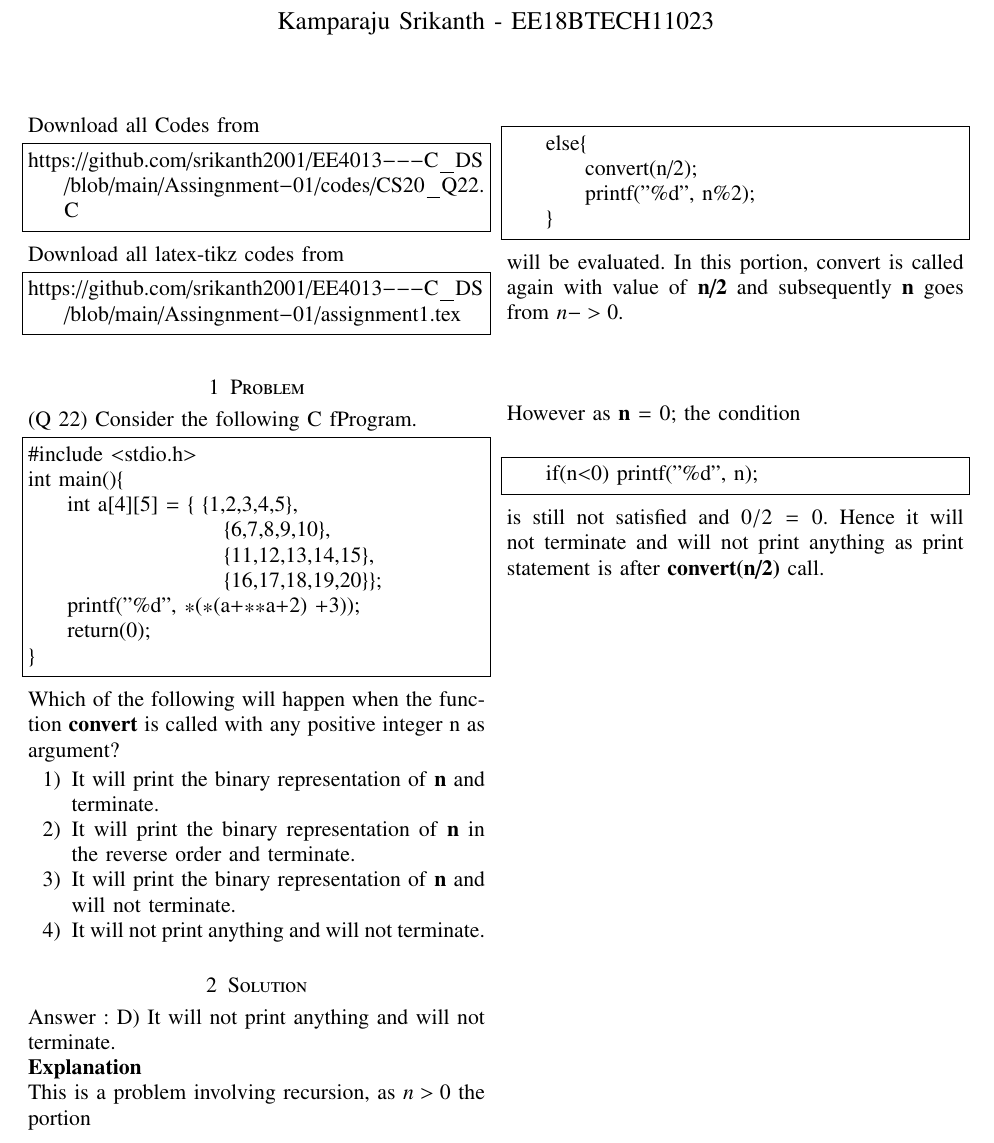
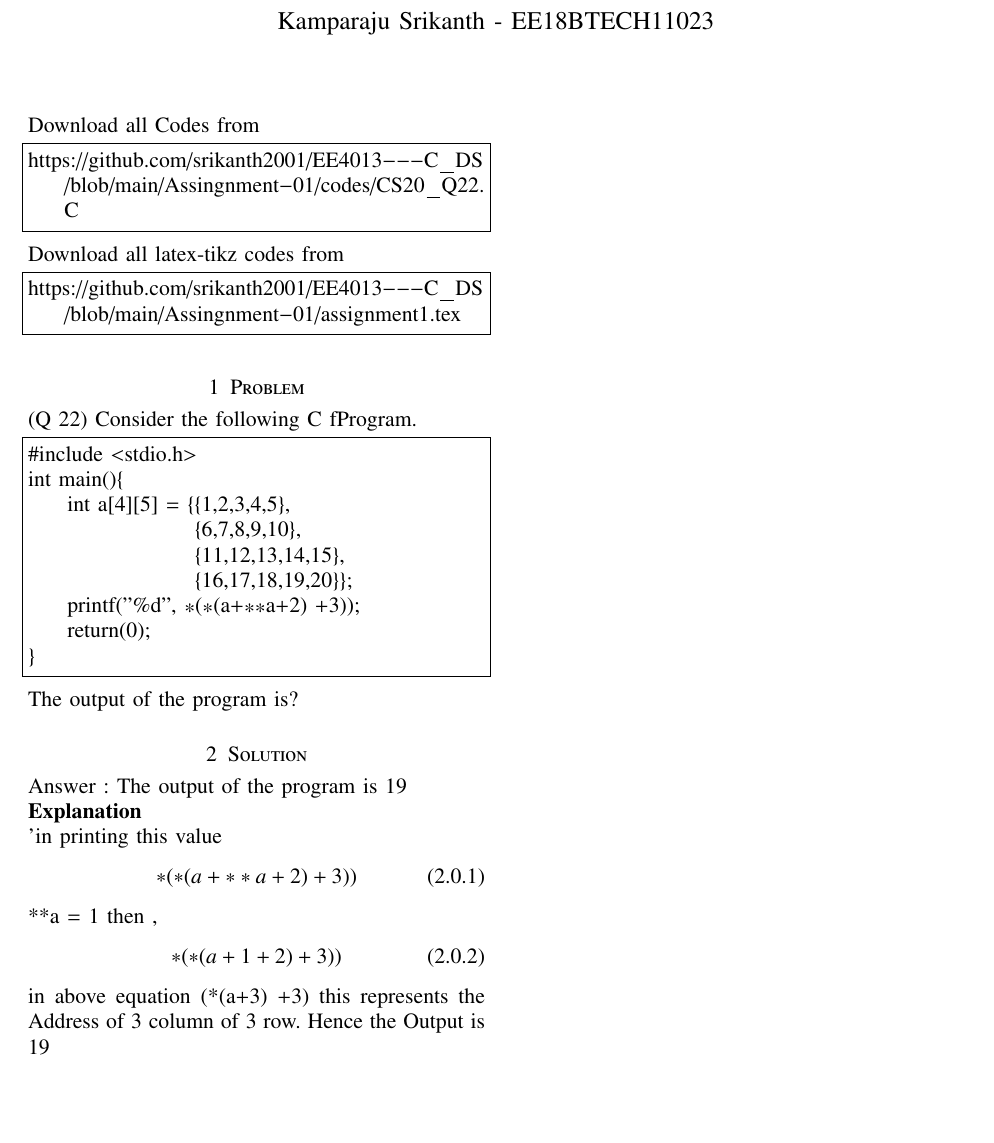
Before and after one commit to srikanth2001/EE4013---C_DS, a LaTeX problem sheet (Assingnment-01/assignment1.tex): part of the page, cut so that both start at the same text, the shorter picture padded with empty space. Compiled offline with pdfLaTeX.

Commit message:
Letex tex

```diff
--- a/Assingnment-01/assignment1.tex
+++ b/Assingnment-01/assignment1.tex
@@ -144,44 +144,29 @@ https://github.com/srikanth2001/EE4013---C_DS/blob/main/Assingnment-01/assignmen
 \begin{lstlisting}
 #include <stdio.h>
 int main(){
-    int a[4][5] = { {1,2,3,4,5},
-                    {6,7,8,9,10},
-                    {11,12,13,14,15},
-                    {16,17,18,19,20}};
+    int a[4][5] = {{1,2,3,4,5},
+                 {6,7,8,9,10},
+                 {11,12,13,14,15},
+                 {16,17,18,19,20}};
     printf("%d", *(*(a+**a+2) +3));
     return(0);
 }
 \end{lstlisting}
-Which of the following will happen when the function \textbf{convert} is called with any positive integer n as argument?
-\begin{enumerate}
-    \item It will print the binary representation of \textbf{n} and terminate.
-    \item It will print the binary representation of \textbf{n} in the reverse order and terminate.
-    \item It will print the binary representation of \textbf{n} and will not terminate.
-    \item It will not print anything and will not terminate.
-\end{enumerate}
+The output of the program is?
 
 \section{Solution}
-Answer : D) It will not print anything and will not terminate.
+Answer : The output of the program is 19
 \newline
 \textbf{Explanation}
 \newline
-This is a problem involving recursion, as $n>0$ the portion
-
-\begin{lstlisting}
-    else{
-        convert(n/2);
-        printf("%d", n%2);
-    }
-\end{lstlisting}
-will be evaluated. In this portion, convert is called again with value of \textbf{n/2} and subsequently \textbf{n} goes from $n -> 0$.
-\newline
-\newline
-\newline
-\newline
-However as \textbf{n} = 0; the condition
-\newline
-\begin{lstlisting}
-    if(n<0) printf("%d", n);
-\end{lstlisting}
-is still not satisfied and $0/2 = 0$. Hence it will not terminate and will not print anything as print statement is after \textbf{convert(n/2)} call.
+'in printing this value
+\begin{equation}
+    *(*(a+**a+2) +3))
+\end{equation}
+**a  = 1 then ,
+\begin{equation}
+    *(*(a+1+2) +3))
+\end{equation}
+in above equation (*(a+3) +3) this represents the Address of 3 column of 3 row.
+ Hence the Output is 19
 \end{document}
```
